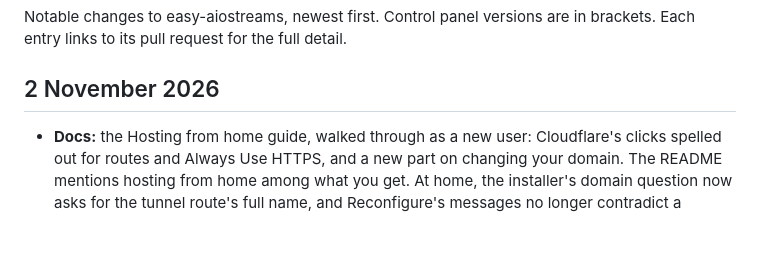
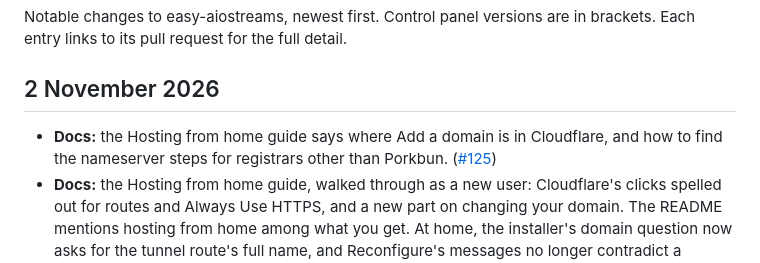
Before and after one commit to alpinezx/easy-aiostreams, a Markdown page: CHANGELOG.md, the part around the change. Rendered like a GitHub page; blank space fills up the shorter version.

Commit message:
Home guide step 2: where Add a domain is, other registrars' nameservers
Co-Authored-By: Claude Opus 5.5 <noreply@anthropic.com>

```diff
--- a/CHANGELOG.md
+++ b/CHANGELOG.md
@@ -4,6 +4,7 @@ Notable changes to easy-aiostreams, newest first. Control panel versions are in
 
 ## 2 November 2026
 
+- **Docs:** the Hosting from home guide says where Add a domain is in Cloudflare, and how to find the nameserver steps for registrars other than Porkbun. ([#125](https://github.com/alpinezx/easy-aiostreams/pull/125))
 - **Docs:** the Hosting from home guide, walked through as a new user: Cloudflare's clicks spelled out for routes and Always Use HTTPS, and a new part on changing your domain. The README mentions hosting from home among what you get. At home, the installer's domain question now asks for the tunnel route's full name, and Reconfigure's messages no longer contradict a "without backing up" choice. ([#124](https://github.com/alpinezx/easy-aiostreams/pull/124))
 - **Panel base image updated:** Python 3.15, from the monthly dependency check. Also fixed: the Cloudflare Tunnel's harmless "stream canceled" lines show in grey on the Logs page, as they were meant to, instead of red. (Panel 1.48.3, [#123](https://github.com/alpinezx/easy-aiostreams/pull/123))
 
```
Also changed, not shown: docs/basic/home-hosting.md (+2 -2 lines).
